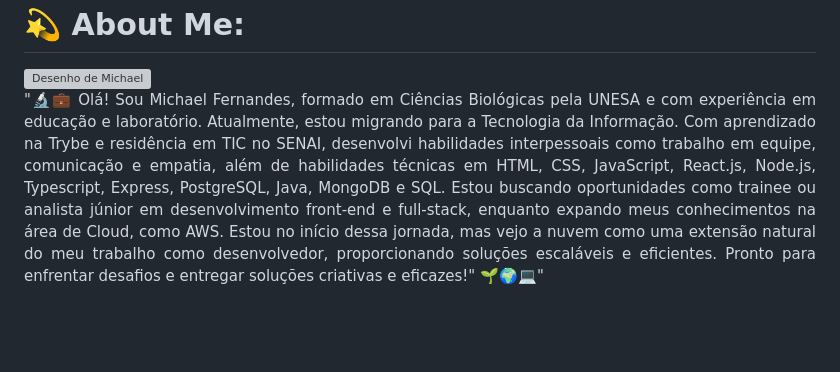
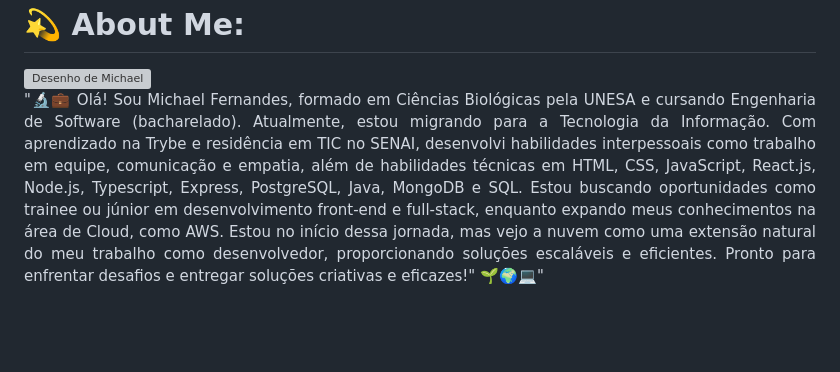
Before and after one commit to michaelfernan/michaelfernan, a Markdown page: README.md, the part around the change. Drawn GitHub-style; grey boxes are pictures that could not be loaded.

```diff
--- a/README.md
+++ b/README.md
@@ -13,7 +13,7 @@
 
 <img src="https://github.com/michaelfernan/michaelfernan/assets/111091339/099f1502-7121-4c9b-bf8a-dc69a29cdc74" width="250px" align="right" border-radius="100px;" alt="Desenho de Michael">
 
-  "🔬💼 Olá! Sou Michael Fernandes, formado em Ciências Biológicas pela UNESA e com experiência em educação e laboratório. Atualmente, estou migrando para a Tecnologia da Informação. Com aprendizado na Trybe e residência em TIC no SENAI, desenvolvi habilidades interpessoais como trabalho em equipe, comunicação e empatia, além de habilidades técnicas em HTML, CSS, JavaScript, React.js, Node.js, Typescript, Express, PostgreSQL, Java, MongoDB e SQL. Estou buscando oportunidades como trainee ou analista júnior em desenvolvimento front-end e full-stack, enquanto expando meus conhecimentos na área de Cloud, como AWS. Estou no início dessa jornada, mas vejo a nuvem como uma extensão natural do meu trabalho como desenvolvedor, proporcionando soluções escaláveis e eficientes. Pronto para enfrentar desafios e entregar soluções criativas e eficazes!" 🌱🌍💻"
+  "🔬💼 Olá! Sou Michael Fernandes, formado em Ciências Biológicas pela UNESA e cursando Engenharia de Software (bacharelado). Atualmente, estou migrando para a Tecnologia da Informação. Com aprendizado na Trybe e residência em TIC no SENAI, desenvolvi habilidades interpessoais como trabalho em equipe, comunicação e empatia, além de habilidades técnicas em HTML, CSS, JavaScript, React.js, Node.js, Typescript, Express, PostgreSQL, Java, MongoDB e SQL. Estou buscando oportunidades como trainee ou  júnior em desenvolvimento front-end e full-stack, enquanto expando meus conhecimentos na área de Cloud, como AWS. Estou no início dessa jornada, mas vejo a nuvem como uma extensão natural do meu trabalho como desenvolvedor, proporcionando soluções escaláveis e eficientes. Pronto para enfrentar desafios e entregar soluções criativas e eficazes!" 🌱🌍💻"
 
   <br>
   <br>
```
